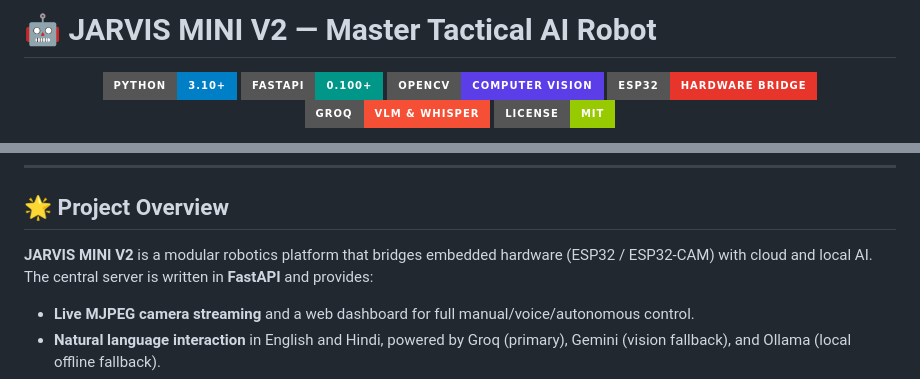
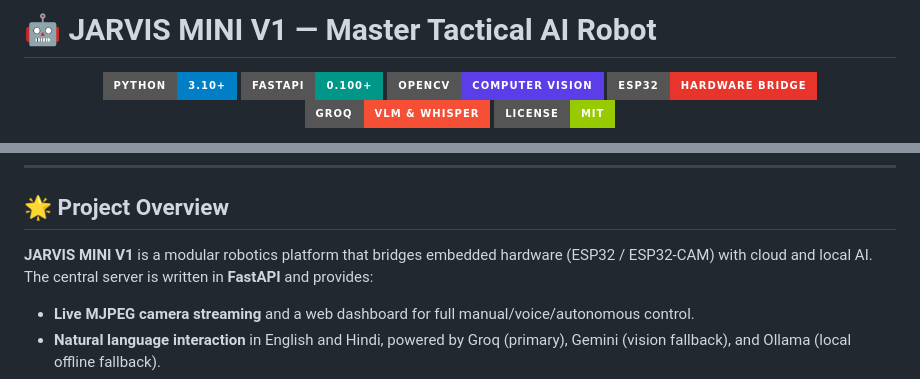
Before and after one commit to meetbhavsar-31/Jarvis-mini-V1-AI-Robot, a Markdown page: README.md, 2 parts joined by grey strips. Drawn GitHub-style; badges without logos.

```diff
--- a/README.md
+++ b/README.md
@@ -1,4 +1,4 @@
-# 🤖 JARVIS MINI V2 — Master Tactical AI Robot
+# 🤖 JARVIS MINI V1 — Master Tactical AI Robot
 
 <div align="center">
 
@@ -36,7 +36,7 @@
 
 ## 🌟 Project Overview
 
-**JARVIS MINI V2** is a modular robotics platform that bridges embedded hardware (ESP32 / ESP32-CAM) with cloud and local AI. The central server is written in **FastAPI** and provides:
+**JARVIS MINI V1** is a modular robotics platform that bridges embedded hardware (ESP32 / ESP32-CAM) with cloud and local AI. The central server is written in **FastAPI** and provides:
 
 - **Live MJPEG camera streaming** and a web dashboard for full manual/voice/autonomous control.
 - **Natural language interaction** in English and Hindi, powered by Groq (primary), Gemini (vision fallback), and Ollama (local offline fallback).
```
